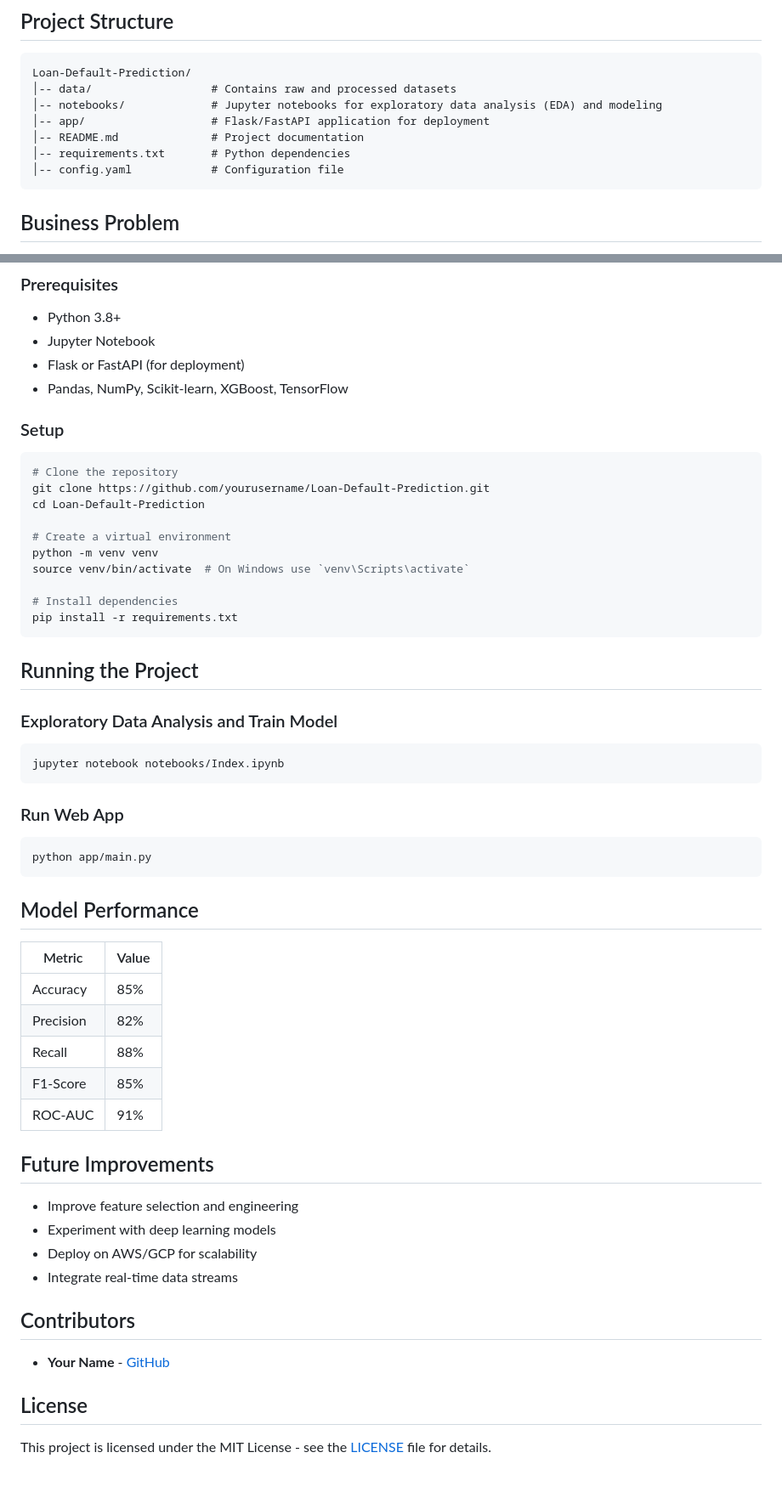
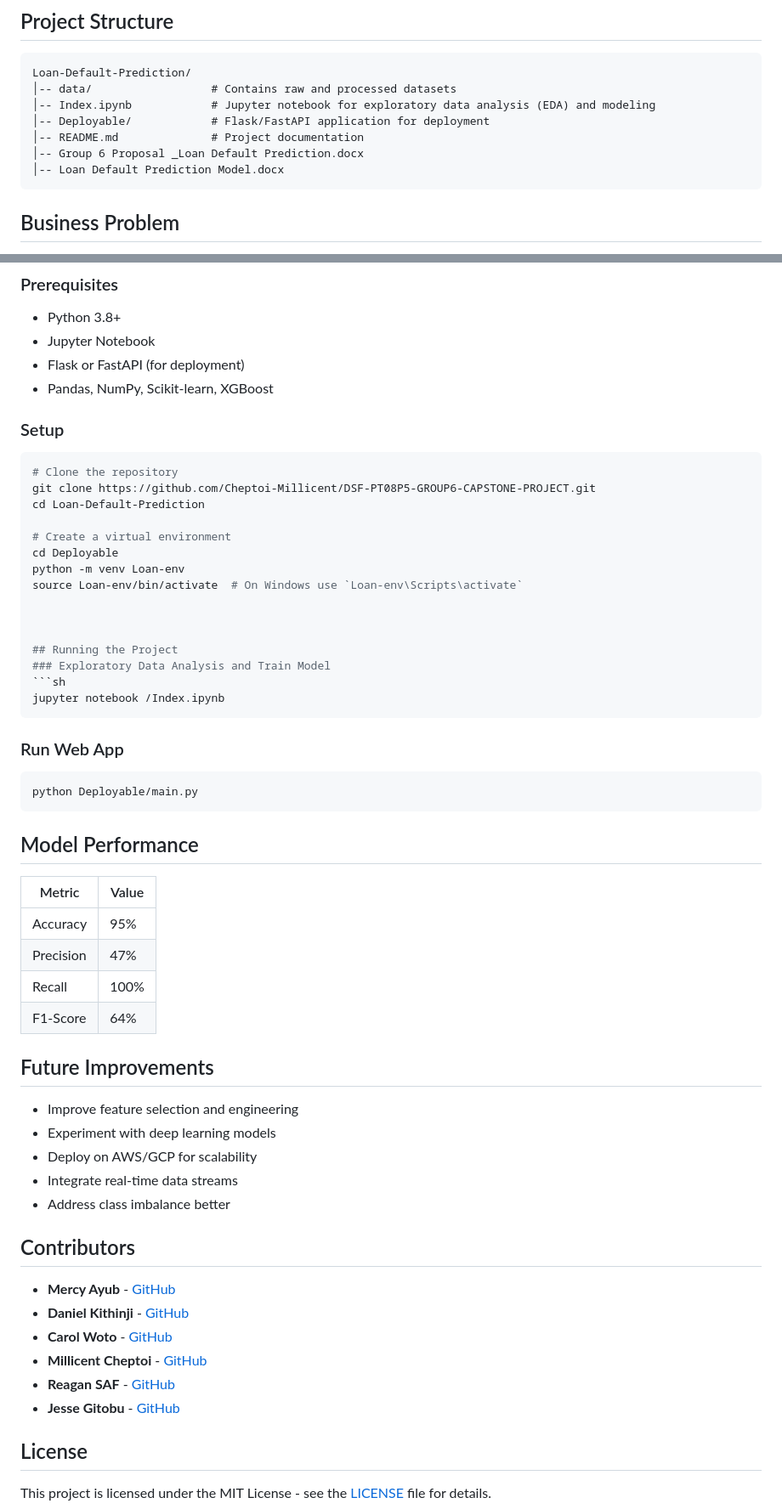
Before and after one commit to Cheptoi-Millicent/DSF-PT08P5-GROUP6-CAPSTONE-PROJECT, a Markdown page: README.md, 2 parts joined by grey strips. Shown: that part at 85% size. Drawn GitHub-style; blank space fills up the shorter version.

````diff
--- a/README.md
+++ b/README.md
@@ -8,11 +8,11 @@ Loan default prediction is a crucial task for financial institutions to assess c
 ```
 Loan-Default-Prediction/
 │-- data/                  # Contains raw and processed datasets
-│-- notebooks/             # Jupyter notebooks for exploratory data analysis (EDA) and modeling
-│-- app/                   # Flask/FastAPI application for deployment
+│-- Index.ipynb            # Jupyter notebook for exploratory data analysis (EDA) and modeling
+│-- Deployable/            # Flask/FastAPI application for deployment
 │-- README.md              # Project documentation
-│-- requirements.txt       # Python dependencies
-│-- config.yaml            # Configuration file
+│-- Group 6 Proposal _Loan Default Prediction.docx
+│-- Loan Default Prediction Model.docx
 ```
 
 ## Business Problem
@@ -50,51 +58,54 @@ The dataset comprises multiple sources:
 - Python 3.8+
 - Jupyter Notebook
 - Flask or FastAPI (for deployment)
-- Pandas, NumPy, Scikit-learn, XGBoost, TensorFlow
-
+- Pandas, NumPy, Scikit-learn, XGBoost
 ### Setup
 ```sh
 # Clone the repository
-git clone https://github.com/yourusername/Loan-Default-Prediction.git
+git clone https://github.com/Cheptoi-Millicent/DSF-PT08P5-GROUP6-CAPSTONE-PROJECT.git
 cd Loan-Default-Prediction
 
 # Create a virtual environment
-python -m venv venv
-source venv/bin/activate  # On Windows use `venv\Scripts\activate`
+cd Deployable
+python -m venv Loan-env
+source Loan-env/bin/activate  # On Windows use `Loan-env\Scripts\activate`
 
-# Install dependencies
-pip install -r requirements.txt
-```
+
 
 ## Running the Project
 ### Exploratory Data Analysis and Train Model
 ```sh
-jupyter notebook notebooks/Index.ipynb
+jupyter notebook /Index.ipynb
 ```
-
 
 ### Run Web App
 ```sh
-python app/main.py
+python Deployable/main.py
 ```
 
 ## Model Performance
 | Metric    | Value |
 |-----------|-------|
-| Accuracy  | 85%   |
-| Precision | 82%   |
-| Recall    | 88%   |
-| F1-Score  | 85%   |
-| ROC-AUC   | 91%   |
+| Accuracy  | 95%   |
+| Precision | 47%   |
+| Recall    | 100%  |
+| F1-Score  | 64%   |
+
 
 ## Future Improvements
 - Improve feature selection and engineering
 - Experiment with deep learning models
 - Deploy on AWS/GCP for scalability
 - Integrate real-time data streams
+- Address class imbalance better
 
 ## Contributors
-- **Your Name** - [GitHub](https://github.com/yourusername)
+- **Mercy Ayub** - [GitHub](https://github.com/mercy-gh)
+- **Daniel Kithinji** - [GitHub](https://github.com/DanielKithinji)
+- **Carol Woto** - [GitHub](https://github.com/CWoto)
+- **Millicent Cheptoi** - [GitHub](https://github.com/Cheptoi-Millicent)
+- **Reagan SAF** - [GitHub](https://github.com/iDeal-DataViz)
+- **Jesse Gitobu** - [GitHub](https://github.com/JesseGitobu)
 
 ## License
 This project is licensed under the MIT License - see the [LICENSE](LICENSE) file for details.
````
Also changed, not shown: other parts of README.md (+14 -6 lines).
